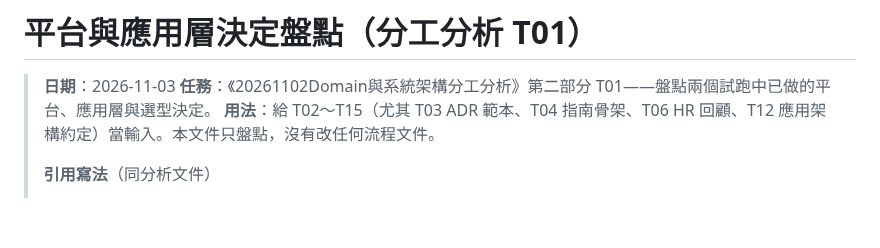
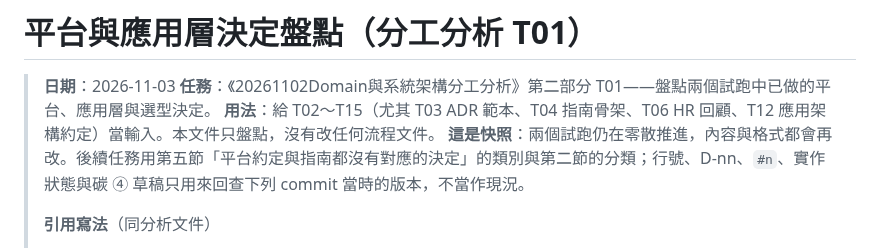
Before and after one commit to JiHungLin/OntologyDesignResearch, a Markdown page: 20261103平台與應用層決定盤點.md, the part around the change. GitHub-like rendering; blank space fills up the shorter version.

Commit message:
平台與應用層決定盤點檔頭加「這是快照」：試跑仍在零散推進、格式會再改，後續任務用第五節的類別與第二節的分類，行號、編號、實作狀態與碳 ④ 草稿只用來回查當時的 commit
Co-Authored-By: Claude Opus 5.5 <noreply@anthropic.com>

```diff
--- a/20261103平台與應用層決定盤點.md
+++ b/20261103平台與應用層決定盤點.md
@@ -3,6 +3,7 @@
 > **日期**：2026-11-03
 > **任務**：《20261102Domain與系統架構分工分析》第二部分 T01——盤點兩個試跑中已做的平台、應用層與選型決定。
 > **用法**：給 T02～T15（尤其 T03 ADR 範本、T04 指南骨架、T06 HR 回顧、T12 應用架構約定）當輸入。本文件只盤點，沒有改任何流程文件。
+> **這是快照**：兩個試跑仍在零散推進，內容與格式都會再改。後續任務用第五節「平台約定與指南都沒有對應的決定」的類別與第二節的分類；行號、D-nn、`#n`、實作狀態與碳 ④ 草稿只用來回查下列 commit 當時的版本，不當作現況。
 >
 > **引用寫法**（同分析文件）
 > - `HR:` ＝ HR 試跑 repo，分支 `design/main` @ `bd0e24d`（只讀已 commit 的內容；工作區有 `annual-leave-grant` ③ 的未 commit 修改，與本盤點無關）。
```
